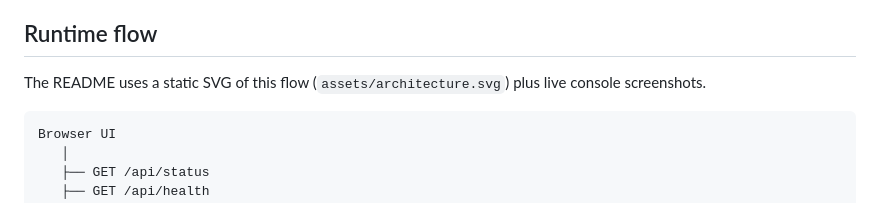
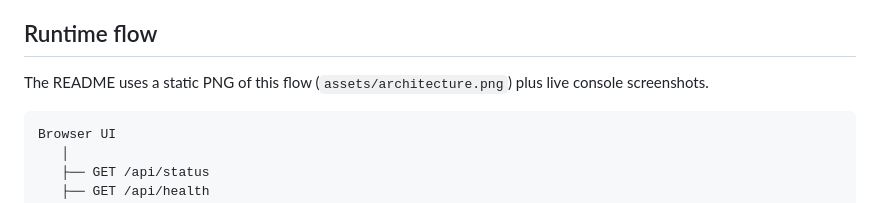
Before and after one commit to MiMindMendinc/sentinel-swarm, a Markdown page: docs/architecture.md, the part around the change. Drawn GitHub-style.

````diff
--- a/docs/architecture.md
+++ b/docs/architecture.md
@@ -4,7 +4,7 @@ Sentinel Swarm v0.1.0 is intentionally small, deterministic, and evidence-first.
 
 ## Runtime flow
 
-The README uses a static SVG of this flow (`assets/architecture.svg`) plus live console screenshots.
+The README uses a static PNG of this flow (`assets/architecture.png`) plus live console screenshots.
 
 ```text
 Browser UI
````
Also changed, not shown: CHANGELOG.md (+1 -1 lines), README.md (+9 -1 lines), assets/architecture.png (added), 1 other file.
